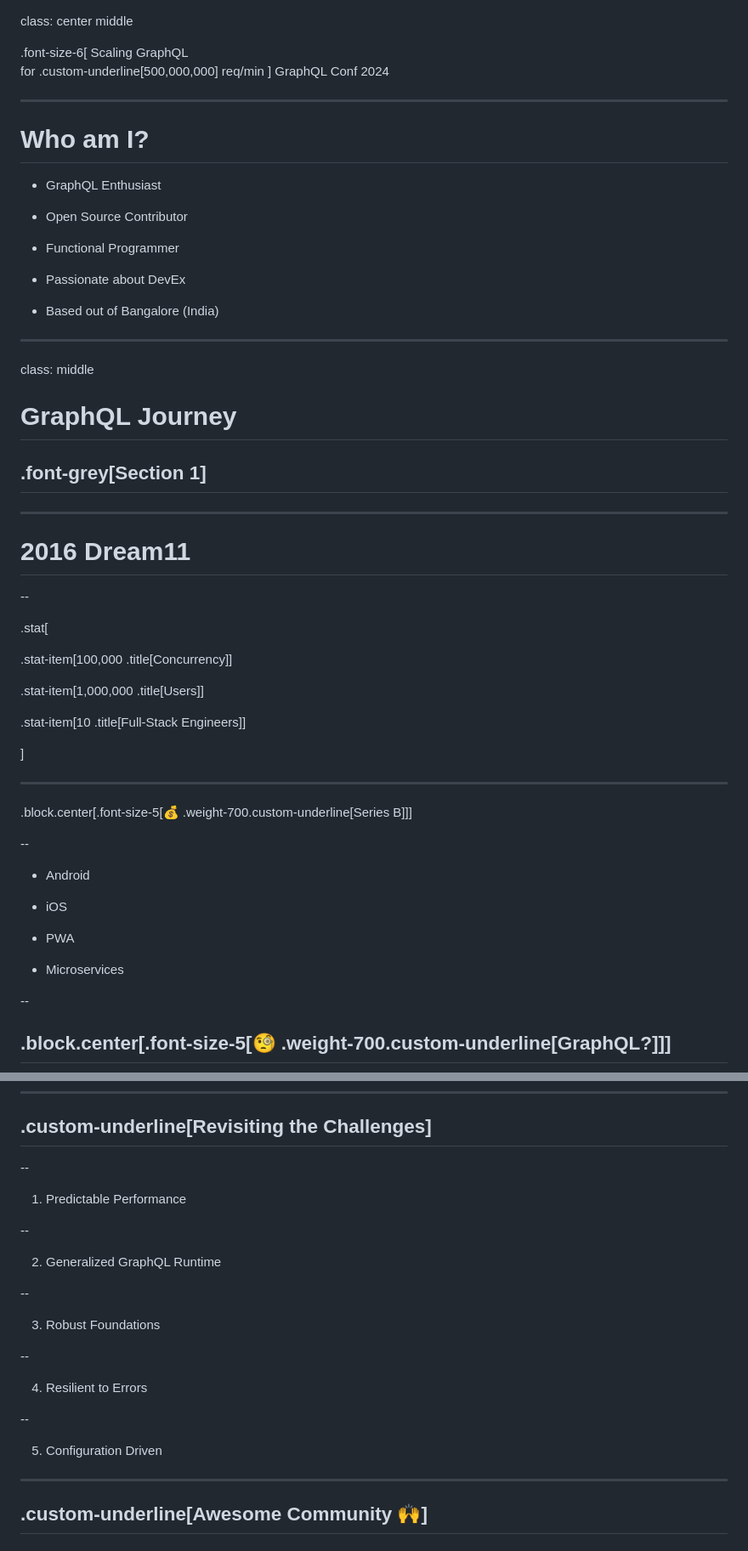
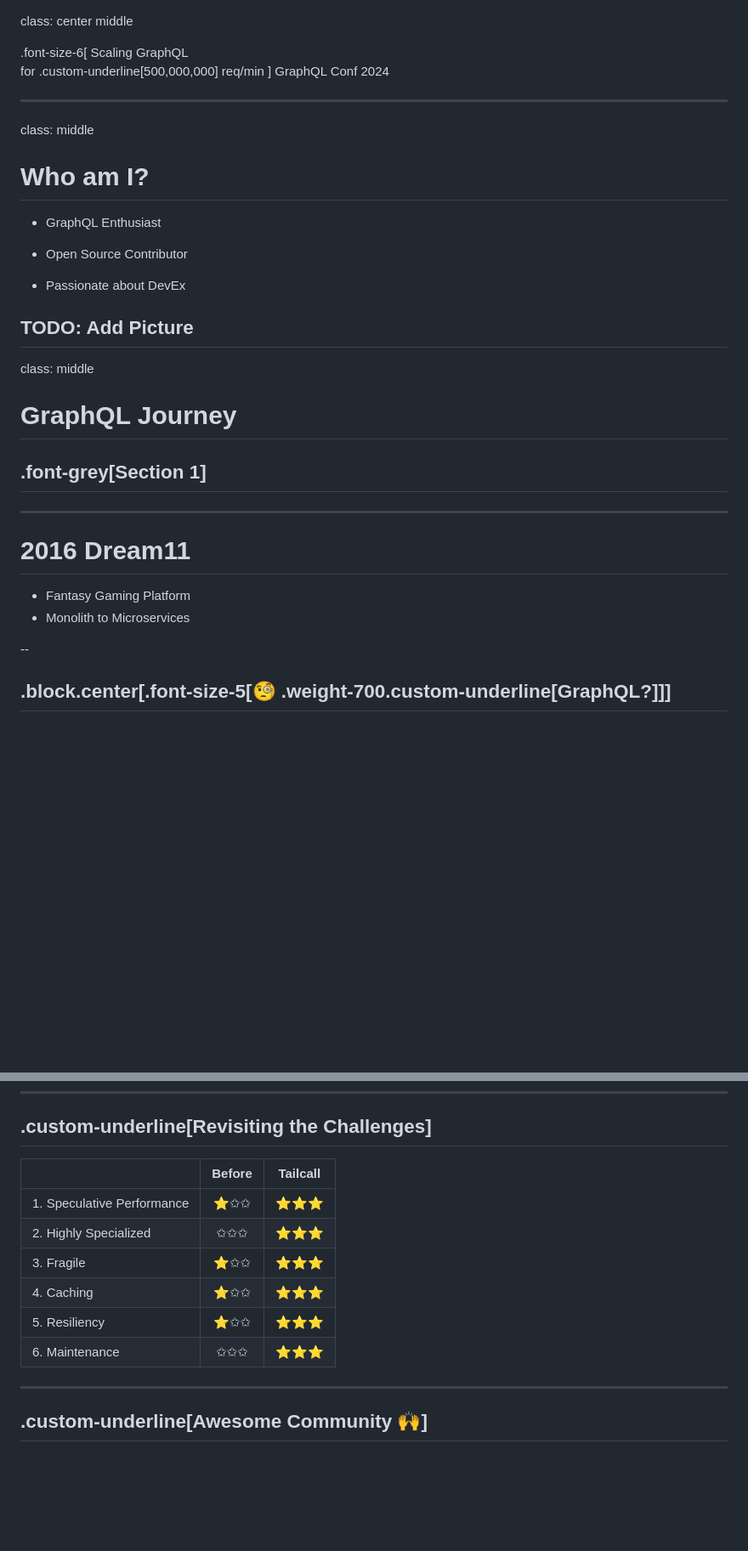
Before and after one commit to tailcallhq/graphql-conf-2024, a Markdown page: slides.md, 2 parts joined by grey strips. Shown at 85% size. Rendered like a GitHub page; blank space fills up the shorter version.

Commit message:
update slides

```diff
--- a/slides.md
+++ b/slides.md
@@ -7,19 +7,17 @@ GraphQL Conf 2024
 
 ---
 
+class: middle
+
 # Who am I?
 
 - GraphQL Enthusiast
 
 - Open Source Contributor
 
-- Functional Programmer
-
 - Passionate about DevEx
 
-- Based out of Bangalore (India)
-
----
+## TODO: Add Picture
 
 class: middle
 
@@ -31,31 +29,8 @@ class: middle
 
 # 2016 Dream11
 
---
-
-.stat[
-
-.stat-item[100,000 .title[Concurrency]]
-
-.stat-item[1,000,000 .title[Users]]
-
-.stat-item[10 .title[Full-Stack Engineers]]
-
-]
-
----
-
-.block.center[.font-size-5[💰 .weight-700.custom-underline[Series B]]]
-
---
-
-- Android
-
-- iOS
-
-- PWA
-
-- Microservices
+- Fantasy Gaming Platform
+- Monolith to Microservices
 
 --
 
@@ -360,25 +348,14 @@ class: middle
 
 ## .custom-underline[Revisiting the Challenges]
 
---
-
-1. Predictable Performance
-
---
-
-2. Generalized GraphQL Runtime
-
---
-
-3. Robust Foundations
-
---
-
-4. Resilient to Errors
-
---
-
-5. Configuration Driven
+|                            | Before | Tailcall  |
+| -------------------------- | :----: | :-------: |
+| 1. Speculative Performance | ⭐️✩✩  | ⭐️⭐️⭐️ |
+| 2. Highly Specialized      |  ✩✩✩   | ⭐️⭐️⭐️ |
+| 3. Fragile                 | ⭐️✩✩  | ⭐️⭐️⭐️ |
+| 4. Caching                 | ⭐️✩✩  | ⭐️⭐️⭐️ |
+| 5. Resiliency              | ⭐️✩✩  | ⭐️⭐️⭐️ |
+| 6. Maintenance             |  ✩✩✩   | ⭐️⭐️⭐️ |
 
 ---
 
```
Also changed, not shown: other parts of slides.md (+26 -11 lines).
